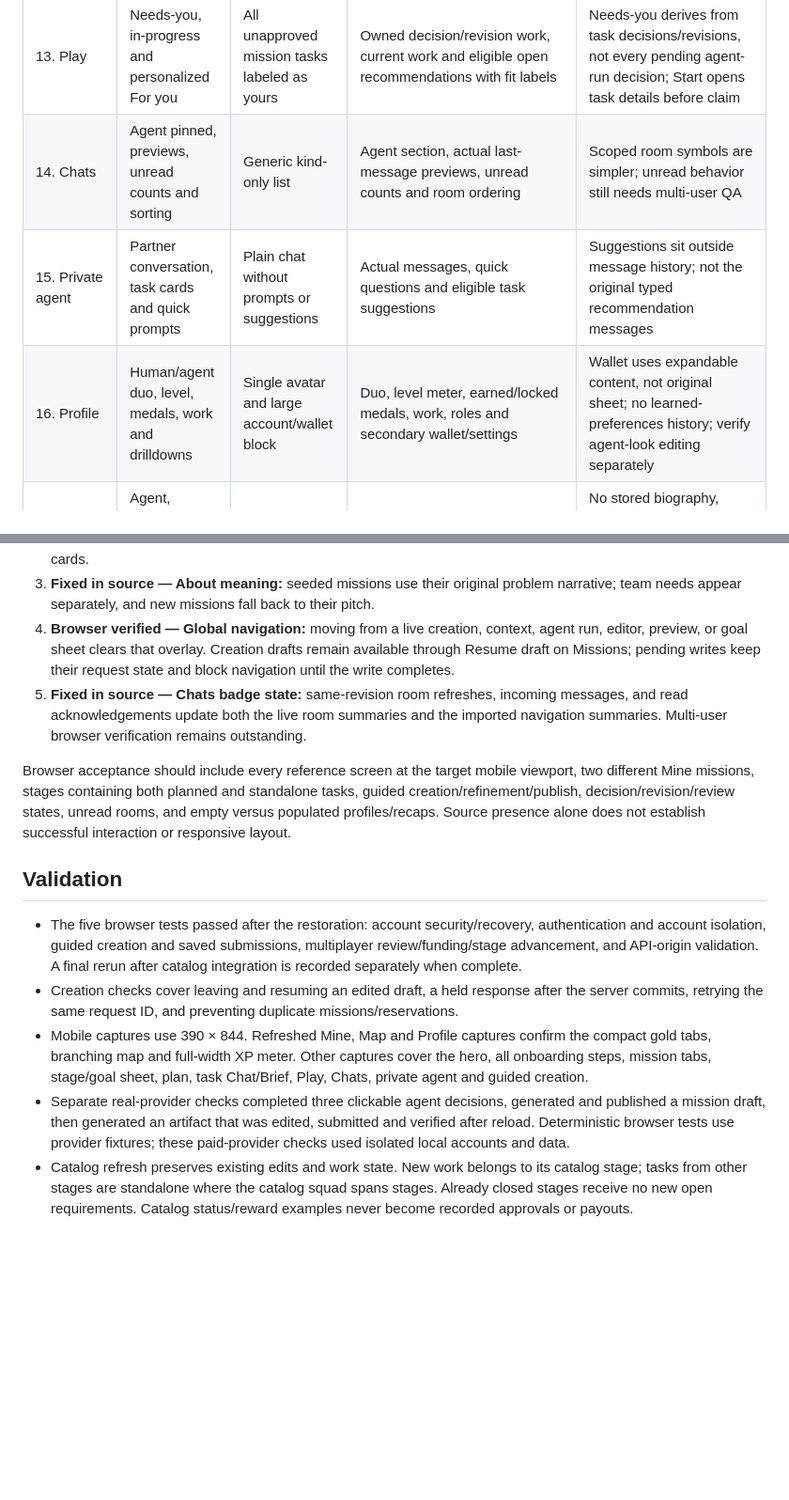
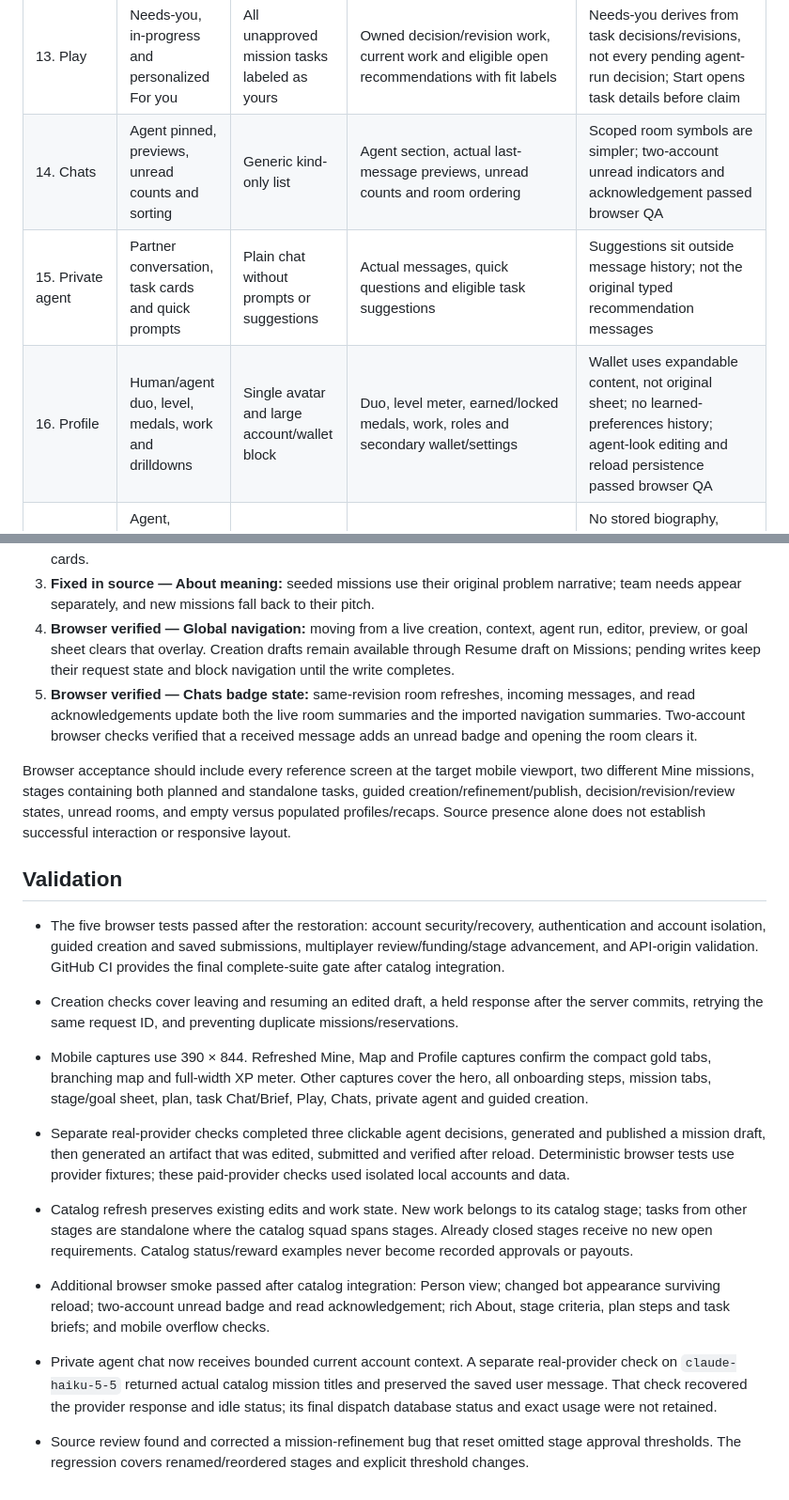
Before and after one commit to product-manager2/joystick, a Markdown page: docs/prototype-parity.md, 2 parts joined by grey strips. Shown at 94% size. Rendered like a GitHub page; blank space fills up the shorter version.

Commit message:
Record completed prototype comparison and browser validation

```diff
--- a/docs/prototype-parity.md
+++ b/docs/prototype-parity.md
@@ -19,9 +19,9 @@ The initial authenticated implementation replaced the original screen renderers
 | 11. Plan | Squad, progress, blockers, suitable work and Ask Pip | One progress card and flat task tree | Squad identity, membership, backing, progress, dependency blockers and grouped work; private Ask and catalog plan steps/roles/relations restored | Blockers cover recorded dependencies; no inferred funding blockers; recommendations are simpler than prototype |
 | 12. Task room | Chat/Brief tabs, Start, choices and work/review cards | Brief-first page; execution separated into forms | `questView` restores Chat/Brief tabs with Chat default, compact brief and decisions in chat, detailed brief, real artifacts/reviews and actions in both tabs | Stored briefs now include steps, hand-in, criteria, tools, skills and agent/human responsibilities; crew stack/history/participants remain simpler, and live execution opens its own run view |
 | 13. Play | Needs-you, in-progress and personalized For you | All unapproved mission tasks labeled as yours | Owned decision/revision work, current work and eligible open recommendations with fit labels | Needs-you derives from task decisions/revisions, not every pending agent-run decision; Start opens task details before claim |
-| 14. Chats | Agent pinned, previews, unread counts and sorting | Generic kind-only list | Agent section, actual last-message previews, unread counts and room ordering | Scoped room symbols are simpler; unread behavior still needs multi-user QA |
+| 14. Chats | Agent pinned, previews, unread counts and sorting | Generic kind-only list | Agent section, actual last-message previews, unread counts and room ordering | Scoped room symbols are simpler; two-account unread indicators and acknowledgement passed browser QA |
 | 15. Private agent | Partner conversation, task cards and quick prompts | Plain chat without prompts or suggestions | Actual messages, quick questions and eligible task suggestions | Suggestions sit outside message history; not the original typed recommendation messages |
-| 16. Profile | Human/agent duo, level, medals, work and drilldowns | Single avatar and large account/wallet block | Duo, level meter, earned/locked medals, work, roles and secondary wallet/settings | Wallet uses expandable content, not original sheet; no learned-preferences history; verify agent-look editing separately |
+| 16. Profile | Human/agent duo, level, medals, work and drilldowns | Single avatar and large account/wallet block | Duo, level meter, earned/locked medals, work, roles and secondary wallet/settings | Wallet uses expandable content, not original sheet; no learned-preferences history; agent-look editing and reload persistence passed browser QA |
 | 17. Person | Agent, biography, skills, squad, work, reputation and team-up | Name plus Message | Authorized profile/agent, roles, skills, shared squads/missions and approved work; messaging | No stored biography, verified reputation or invented medals; team-up opens messaging rather than a dedicated pairing wizard |
 | 18. Mission recap | Outcome, your contribution, outputs and stage story | Stage-status inventory | Outcome/progress, your contribution, accessible artifact previews/downloads and stage history | Envisioned catalog result is separate from recorded completion; no fabricated winners, elapsed time or payouts |
 | 19. New mission | Agent-led chat, idea chips, staged editable proposals and confirmation | Manual form with optional agent draft button | `creation.js` restores conversational idea → real agent draft → name/stages/rules/team → review/publish, including clickable choices and revisions | No scripted instant proposal, automatic safety pass or fake deposit; provider errors and uncertain writes remain explicit states |
@@ -43,14 +43,18 @@ Source issues identified during this pass, to verify against subsequent edits:
 2. **Browser verified — Standalone-task discovery:** the stage screen shows tasks outside plans alongside plan cards.
 3. **Fixed in source — About meaning:** seeded missions use their original problem narrative; team needs appear separately, and new missions fall back to their pitch.
 4. **Browser verified — Global navigation:** moving from a live creation, context, agent run, editor, preview, or goal sheet clears that overlay. Creation drafts remain available through Resume draft on Missions; pending writes keep their request state and block navigation until the write completes.
-5. **Fixed in source — Chats badge state:** same-revision room refreshes, incoming messages, and read acknowledgements update both the live room summaries and the imported navigation summaries. Multi-user browser verification remains outstanding.
+5. **Browser verified — Chats badge state:** same-revision room refreshes, incoming messages, and read acknowledgements update both the live room summaries and the imported navigation summaries. Two-account browser checks verified that a received message adds an unread badge and opening the room clears it.
 
 Browser acceptance should include every reference screen at the target mobile viewport, two different Mine missions, stages containing both planned and standalone tasks, guided creation/refinement/publish, decision/revision/review states, unread rooms, and empty versus populated profiles/recaps. Source presence alone does not establish successful interaction or responsive layout.
 
 ## Validation
 
-- The five browser tests passed after the restoration: account security/recovery, authentication and account isolation, guided creation and saved submissions, multiplayer review/funding/stage advancement, and API-origin validation. A final rerun after catalog integration is recorded separately when complete.
+- The five browser tests passed after the restoration: account security/recovery, authentication and account isolation, guided creation and saved submissions, multiplayer review/funding/stage advancement, and API-origin validation. GitHub CI provides the final complete-suite gate after catalog integration.
 - Creation checks cover leaving and resuming an edited draft, a held response after the server commits, retrying the same request ID, and preventing duplicate missions/reservations.
 - Mobile captures use 390 × 844. Refreshed Mine, Map and Profile captures confirm the compact gold tabs, branching map and full-width XP meter. Other captures cover the hero, all onboarding steps, mission tabs, stage/goal sheet, plan, task Chat/Brief, Play, Chats, private agent and guided creation.
 - Separate real-provider checks completed three clickable agent decisions, generated and published a mission draft, then generated an artifact that was edited, submitted and verified after reload. Deterministic browser tests use provider fixtures; these paid-provider checks used isolated local accounts and data.
 - Catalog refresh preserves existing edits and work state. New work belongs to its catalog stage; tasks from other stages are standalone where the catalog squad spans stages. Already closed stages receive no new open requirements. Catalog status/reward examples never become recorded approvals or payouts.
+
+- Additional browser smoke passed after catalog integration: Person view; changed bot appearance surviving reload; two-account unread badge and read acknowledgement; rich About, stage criteria, plan steps and task briefs; and mobile overflow checks.
+- Private agent chat now receives bounded current account context. A separate real-provider check on `claude-haiku-5-5` returned actual catalog mission titles and preserved the saved user message. That check recovered the provider response and idle status; its final dispatch database status and exact usage were not retained.
+- Source review found and corrected a mission-refinement bug that reset omitted stage approval thresholds. The regression covers renamed/reordered stages and explicit threshold changes.
```
